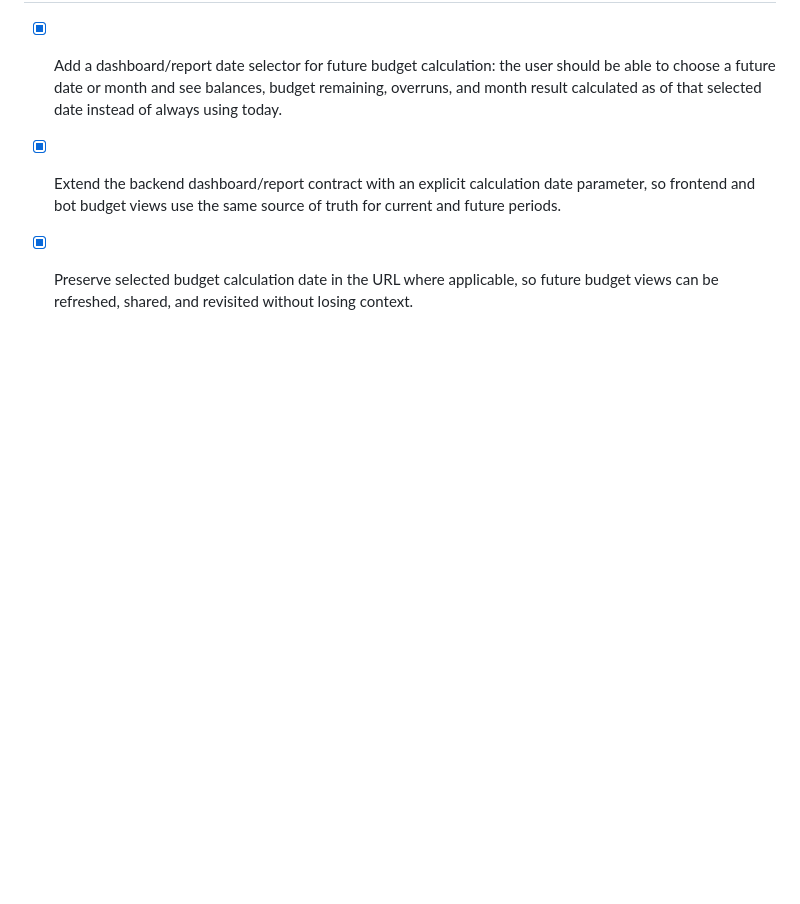
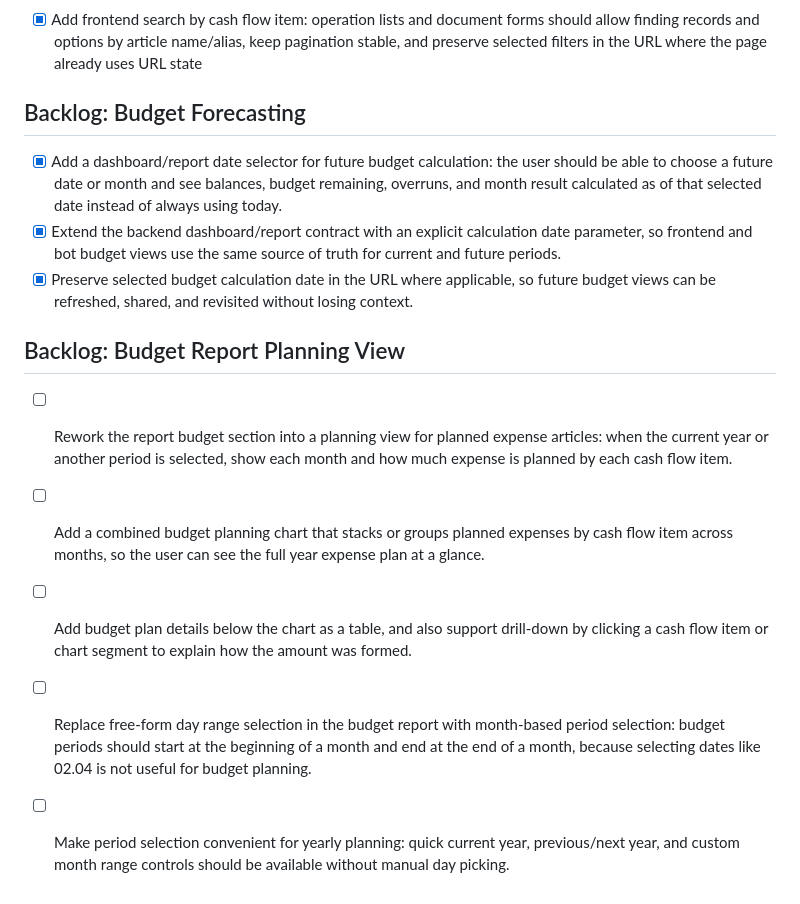
Before and after one commit to Trialexl/Money, a Markdown page: frontmoney/tasks.md, the part around the change. Drawn GitHub-style; blank space fills up the shorter version.

Commit message:
docs(frontend): add budget planning report tasks

```diff
--- a/frontmoney/tasks.md
+++ b/frontmoney/tasks.md
@@ -65,3 +65,10 @@
 - [x] Add a dashboard/report date selector for future budget calculation: the user should be able to choose a future date or month and see balances, budget remaining, overruns, and month result calculated as of that selected date instead of always using today.
 - [x] Extend the backend dashboard/report contract with an explicit calculation date parameter, so frontend and bot budget views use the same source of truth for current and future periods.
 - [x] Preserve selected budget calculation date in the URL where applicable, so future budget views can be refreshed, shared, and revisited without losing context.
+
+## Backlog: Budget Report Planning View
+- [ ] Rework the report budget section into a planning view for planned expense articles: when the current year or another period is selected, show each month and how much expense is planned by each cash flow item.
+- [ ] Add a combined budget planning chart that stacks or groups planned expenses by cash flow item across months, so the user can see the full year expense plan at a glance.
+- [ ] Add budget plan details below the chart as a table, and also support drill-down by clicking a cash flow item or chart segment to explain how the amount was formed.
+- [ ] Replace free-form day range selection in the budget report with month-based period selection: budget periods should start at the beginning of a month and end at the end of a month, because selecting dates like 02.04 is not useful for budget planning.
+- [ ] Make period selection convenient for yearly planning: quick current year, previous/next year, and custom month range controls should be available without manual day picking.
```
